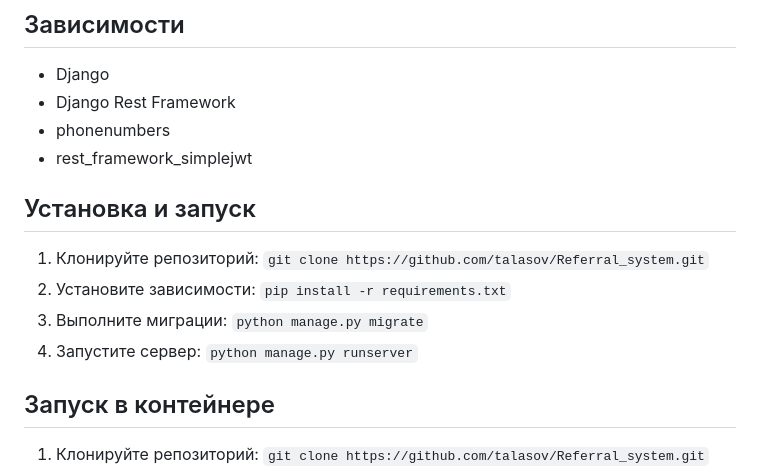
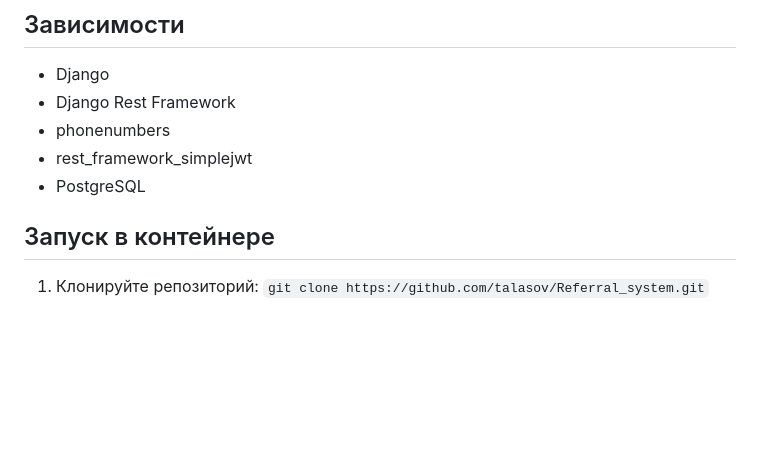
Before and after one commit to talasov/Referral_system, a Markdown page: README.md, the part around the change. Drawn GitHub-style; blank space fills up the shorter version.

```diff
--- a/README.md
+++ b/README.md
@@ -33,13 +33,7 @@
 - Django Rest Framework
 - phonenumbers
 - rest_framework_simplejwt
-
-## Установка и запуск
-
-1. Клонируйте репозиторий: `git clone https://github.com/talasov/Referral_system.git`
-2. Установите зависимости: `pip install -r requirements.txt`
-3. Выполните миграции: `python manage.py migrate`
-4. Запустите сервер: `python manage.py runserver`
+- PostgreSQL
 
 ## Запуск в контейнере
 
```
